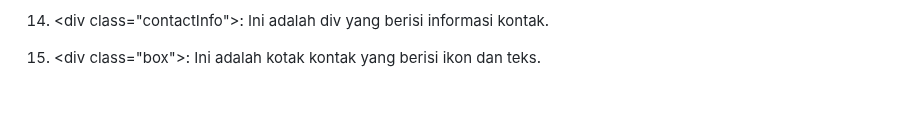
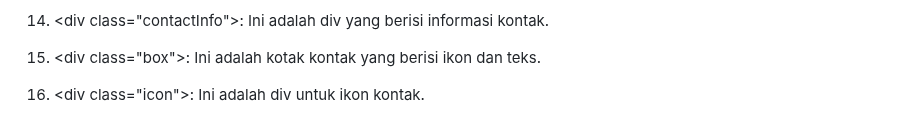
Before and after one commit to 22091397028AinulMufidh/Swiftshop, a Markdown page: README.md, the part around the change. GitHub-like rendering; blank space fills up the shorter version.

```diff
--- a/README.md
+++ b/README.md
@@ -1537,3 +1537,5 @@ Pada bagian ini menjelaskan apa yang akan terjadi ketika mengklik tautan signup.
 14. &lt;div class="contactInfo"&gt;: Ini adalah div yang berisi informasi kontak.
 
 15. &lt;div class="box"&gt;: Ini adalah kotak kontak yang berisi ikon dan teks.
+
+16. &lt;div class="icon"&gt;: Ini adalah div untuk ikon kontak.
```
